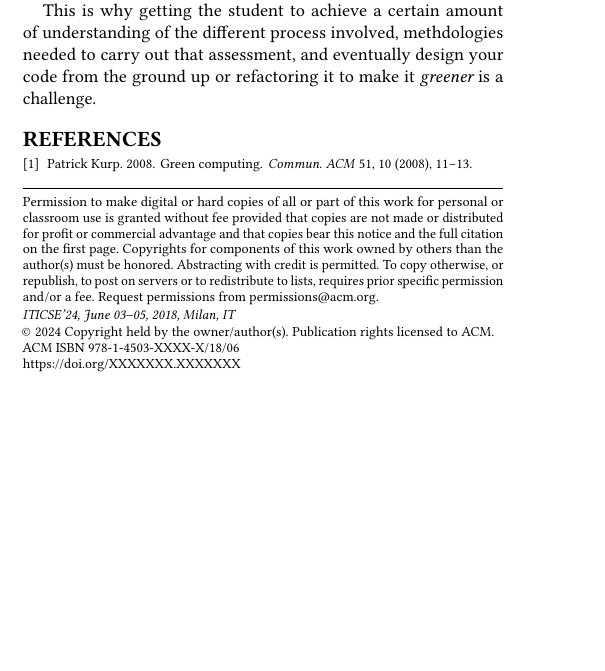
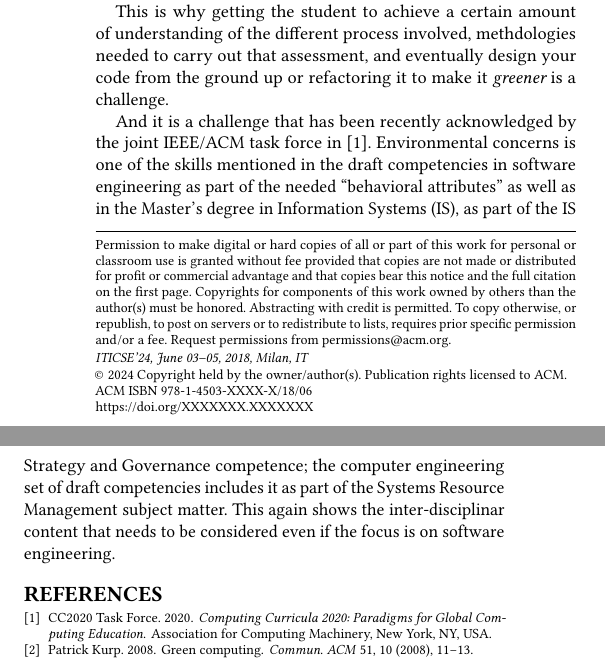
Before and after one commit to JJ/ivR, a LaTeX paper (paper/green-computing.tex): part of one column of the page before the commit and two parts of the columns of the page after it, the two joined at a grey line, cut so that both start at the same text, the shorter picture padded with empty space. Compiled offline with pdfLaTeX.

Commit message:
#13 introducing computing curricula

```diff
--- a/paper/green-computing.tex
+++ b/paper/green-computing.tex
@@ -83,8 +83,18 @@ the different process involved, methdologies needed to carry out that
 assessment, and eventually design your code from the ground up or refactoring it
 to make it {\em greener} is a challenge.
 
+And it is a challenge that has been recently acknowledged by the joint IEEE/ACM
+task force in \cite{cc2020}. Environmental concerns is one of the skills
+mentioned in the draft competencies in software engineering as part of the
+needed ``behavioral attributes'' as well as in the
+Master's degree in Information Systems (IS), as part of the IS Strategy and
+Governance competence; the computer engineering set of draft competencies
+includes it as part of the Systems Resource Management subject matter. This
+again shows the inter-disciplinar content that needs to be considered even if
+the focus is on software engineering.
+
 \bibliographystyle{ACM-Reference-Format}
-\bibliography{../energy.bib}
+\bibliography{../energy.bib,../dev.bib}
 
 \end{document}
 \endinput
```
Also changed, not shown: dev.bib (+9 -0 lines).
